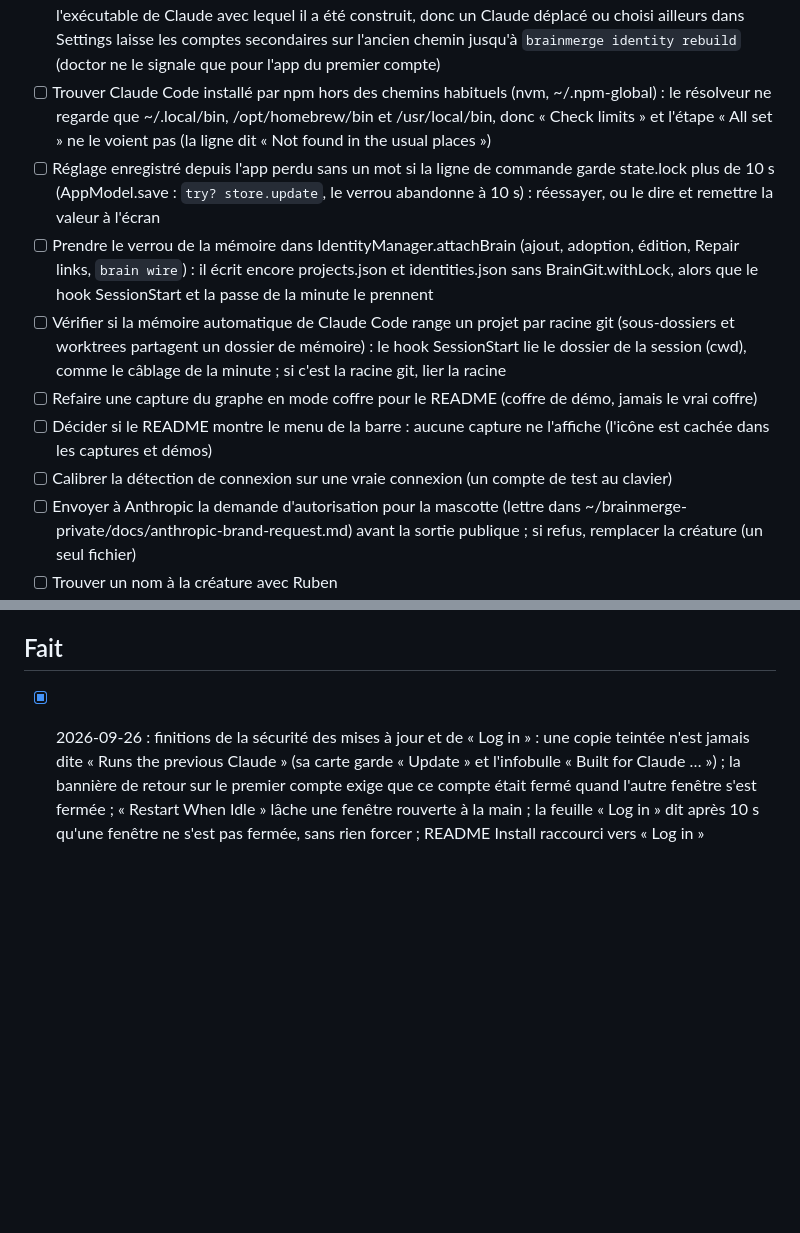
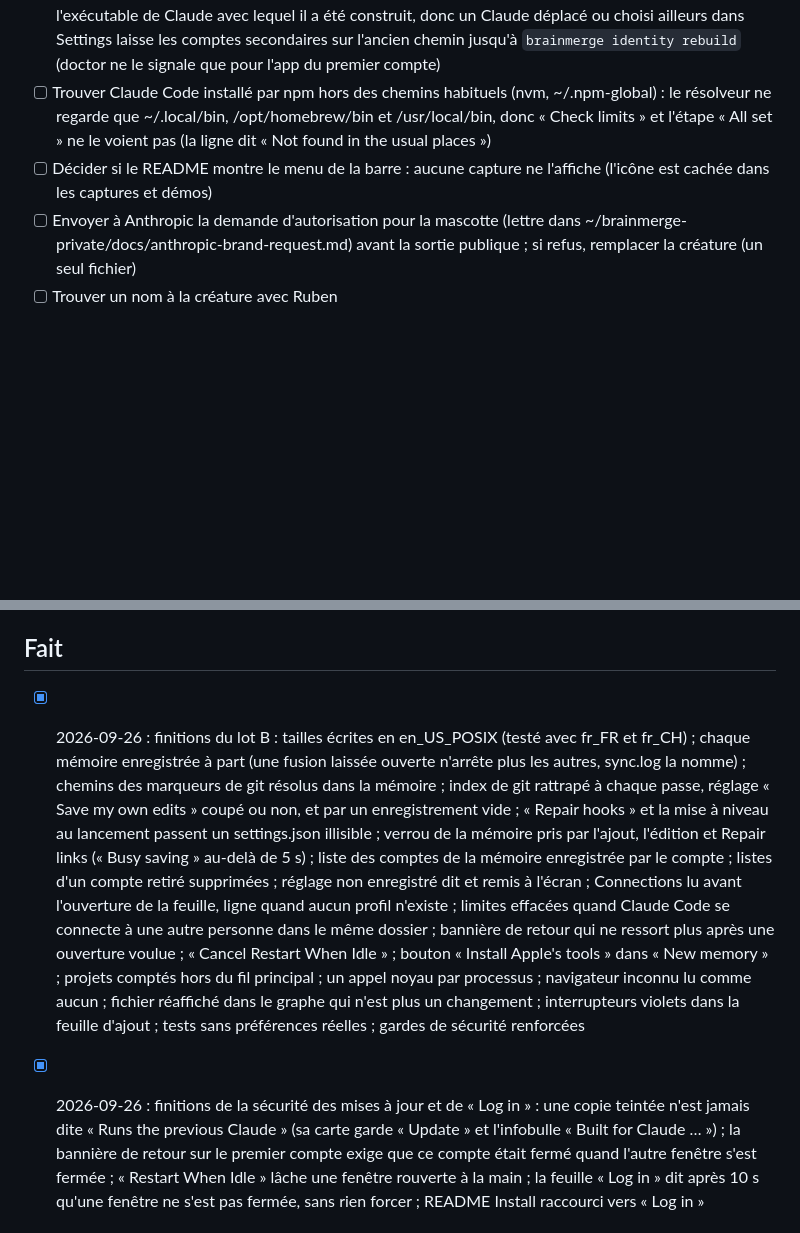
Before and after one commit to ruben4reall/brainmerge, a Markdown page: TASKS.md, 2 parts joined by grey strips. Drawn GitHub-style; blank space fills up the shorter version.

Commit message:
docs(tasks): group the 0.6 manual checks, list owner decisions

```diff
--- a/TASKS.md
+++ b/TASKS.md
@@ -21,11 +17,6 @@
 - [ ] Reconstruire les lanceurs quand le Claude utilisé change de place : chaque lanceur garde le chemin de l'exécutable de Claude avec lequel il a été construit, donc un Claude déplacé ou choisi ailleurs dans Settings laisse les comptes secondaires sur l'ancien chemin jusqu'à `brainmerge identity rebuild` (doctor ne le signale que pour l'app du premier compte)
 - [ ] Trouver Claude Code installé par npm hors des chemins habituels (nvm, ~/.npm-global) : le résolveur ne regarde que ~/.local/bin, /opt/homebrew/bin et /usr/local/bin, donc « Check limits » et l'étape « All set » ne le voient pas (la ligne dit « Not found in the usual places »)
-- [ ] Réglage enregistré depuis l'app perdu sans un mot si la ligne de commande garde state.lock plus de 10 s (AppModel.save : `try? store.update`, le verrou abandonne à 10 s) : réessayer, ou le dire et remettre la valeur à l'écran
-- [ ] Prendre le verrou de la mémoire dans IdentityManager.attachBrain (ajout, adoption, édition, Repair links, `brain wire`) : il écrit encore projects.json et identities.json sans BrainGit.withLock, alors que le hook SessionStart et la passe de la minute le prennent
-- [ ] Vérifier si la mémoire automatique de Claude Code range un projet par racine git (sous-dossiers et worktrees partagent un dossier de mémoire) : le hook SessionStart lie le dossier de la session (cwd), comme le câblage de la minute ; si c'est la racine git, lier la racine
-- [ ] Refaire une capture du graphe en mode coffre pour le README (coffre de démo, jamais le vrai coffre)
 - [ ] Décider si le README montre le menu de la barre : aucune capture ne l'affiche (l'icône est cachée dans les captures et démos)
-- [ ] Calibrer la détection de connexion sur une vraie connexion (un compte de test au clavier)
 - [ ] Envoyer à Anthropic la demande d'autorisation pour la mascotte (lettre dans ~/brainmerge-private/docs/anthropic-brand-request.md) avant la sortie publique ; si refus, remplacer la créature (un seul fichier)
 - [ ] Trouver un nom à la créature avec Ruben
 - [ ] v0.1 « Ton montage, automatisé » : identités, cerveau local, attribution, doctor, interface, tests, build signée et notarisée
@@ -36,5 +48,6 @@
 ## Fait
 
+- [x] 2026-09-26 : finitions du lot B : tailles écrites en en_US_POSIX (testé avec fr_FR et fr_CH) ; chaque mémoire enregistrée à part (une fusion laissée ouverte n'arrête plus les autres, sync.log la nomme) ; chemins des marqueurs de git résolus dans la mémoire ; index de git rattrapé à chaque passe, réglage « Save my own edits » coupé ou non, et par un enregistrement vide ; « Repair hooks » et la mise à niveau au lancement passent un settings.json illisible ; verrou de la mémoire pris par l'ajout, l'édition et Repair links (« Busy saving » au-delà de 5 s) ; liste des comptes de la mémoire enregistrée par le compte ; listes d'un compte retiré supprimées ; réglage non enregistré dit et remis à l'écran ; Connections lu avant l'ouverture de la feuille, ligne quand aucun profil n'existe ; limites effacées quand Claude Code se connecte à une autre personne dans le même dossier ; bannière de retour qui ne ressort plus après une ouverture voulue ; « Cancel Restart When Idle » ; bouton « Install Apple's tools » dans « New memory » ; projets comptés hors du fil principal ; un appel noyau par processus ; navigateur inconnu lu comme aucun ; fichier réaffiché dans le graphe qui n'est plus un changement ; interrupteurs violets dans la feuille d'ajout ; tests sans préférences réelles ; gardes de sécurité renforcées
 - [x] 2026-09-26 : finitions de la sécurité des mises à jour et de « Log in » : une copie teintée n'est jamais dite « Runs the previous Claude » (sa carte garde « Update » et l'infobulle « Built for Claude … ») ; la bannière de retour sur le premier compte exige que ce compte était fermé quand l'autre fenêtre s'est fermée ; « Restart When Idle » lâche une fenêtre rouverte à la main ; la feuille « Log in » dit après 10 s qu'une fenêtre ne s'est pas fermée, sans rien forcer ; README Install raccourci vers « Log in »
 - [x] 2026-09-26 : sécurité des mises à jour de Claude et connexion sans la danse (0.6.0, non publiée) : heure de départ de chaque fenêtre par le même appel noyau que la RAM, fenêtre plus vieille que la mise à jour signalée (carte et barre latérale) avec « Restart » et « Restart When Idle », retour de Claude sur les dossiers du premier compte dit avec « Reopen … » ; feuille « Log in to … » qui ferme les autres fenêtres, ouvre le compte, attend la connexion ou « I'm logged in », et ne rouvre les autres que sur un clic, « Cancel » qui rouvre ce qu'elle a fermé ; plus jamais de consigne de tout quitter à la main
 - [x] 2026-09-26 : installation jamais bloquée et liste de comptes illisible jamais prise pour une première installation (0.6.0, non publiée) : étape git quand les outils d'Apple manquent (installeur d'Apple sur clic, nouvelle vérification toutes les 5 s hors du fil principal, écran Memory qui revient seul), git jamais lancé sans eux, Claude trouvé où qu'il soit et seulement signé par Anthropic, « Choose… » dans Settings ; écran dédié pour un state.json abîmé ou trop récent, copie précédente gardée à chaque enregistrement et proposée seulement si lisible, verrou state.lock partagé avec la ligne de commande, apps des comptes construites à côté puis échangées d'un coup
```
Also changed, not shown: other parts of TASKS.md (+26 -9 lines).
